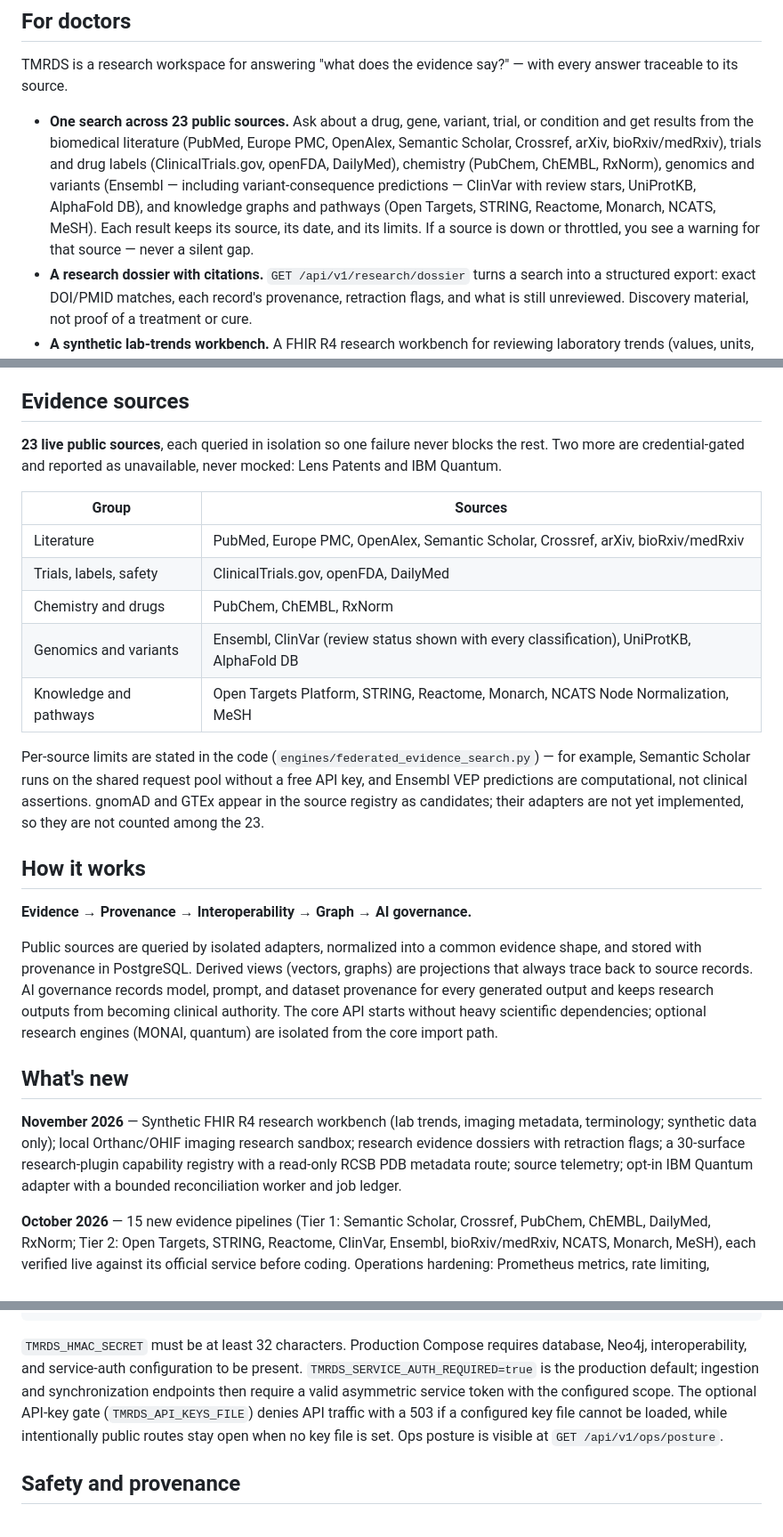
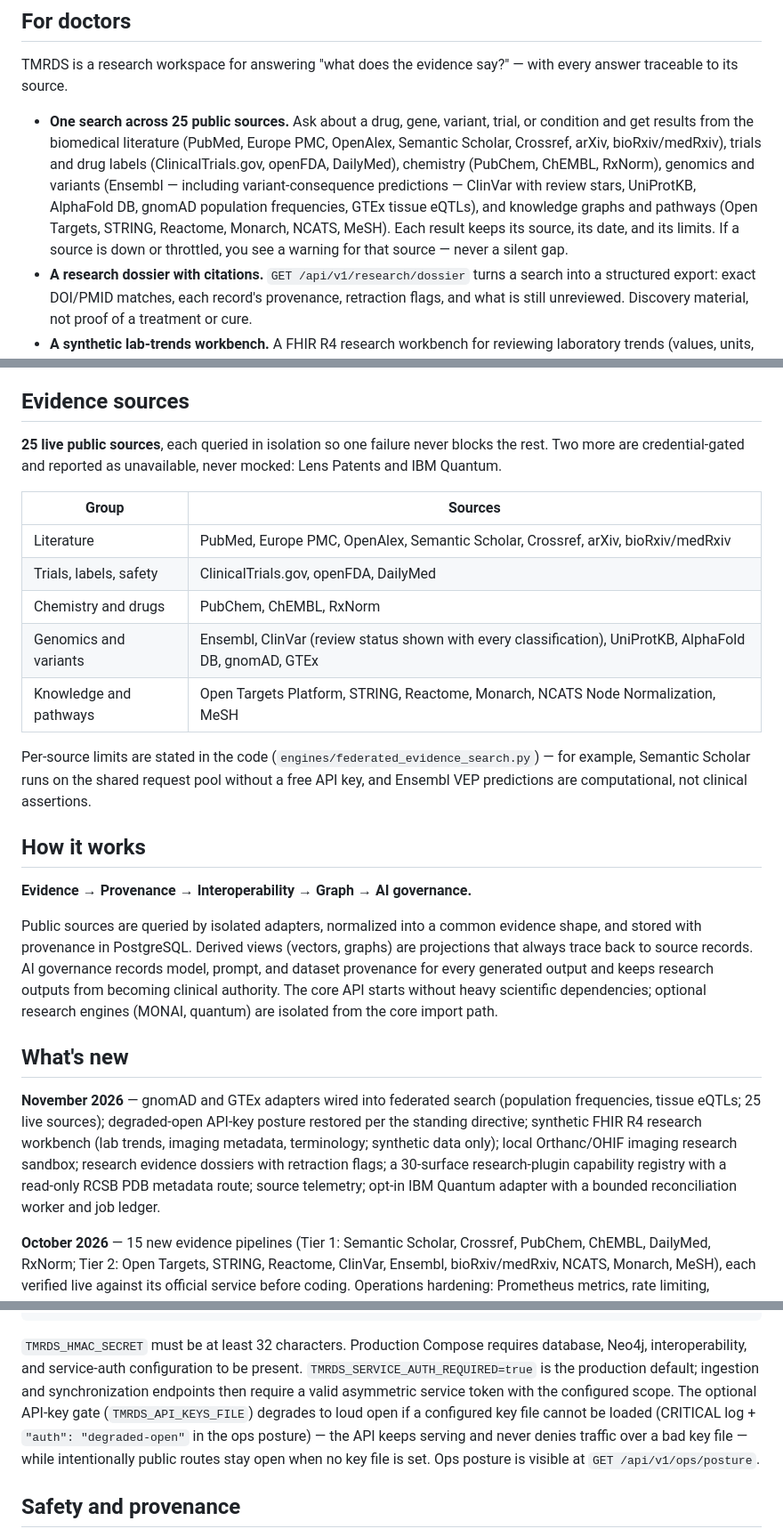
Before and after one commit to ATphobia22/TMRDS, a Markdown page: README.md, 3 parts joined by grey strips. Shown at 89% size. Drawn GitHub-style.

Commit message:
docs: README — 25 live sources, degraded-open gate behavior

````diff
--- a/README.md
+++ b/README.md
@@ -10,7 +10,7 @@
 
 TMRDS is a research workspace for answering "what does the evidence say?" — with every answer traceable to its source.
 
-- **One search across 23 public sources.** Ask about a drug, gene, variant, trial, or condition and get results from the biomedical literature (PubMed, Europe PMC, OpenAlex, Semantic Scholar, Crossref, arXiv, bioRxiv/medRxiv), trials and drug labels (ClinicalTrials.gov, openFDA, DailyMed), chemistry (PubChem, ChEMBL, RxNorm), genomics and variants (Ensembl — including variant-consequence predictions — ClinVar with review stars, UniProtKB, AlphaFold DB), and knowledge graphs and pathways (Open Targets, STRING, Reactome, Monarch, NCATS, MeSH). Each result keeps its source, its date, and its limits. If a source is down or throttled, you see a warning for that source — never a silent gap.
+- **One search across 25 public sources.** Ask about a drug, gene, variant, trial, or condition and get results from the biomedical literature (PubMed, Europe PMC, OpenAlex, Semantic Scholar, Crossref, arXiv, bioRxiv/medRxiv), trials and drug labels (ClinicalTrials.gov, openFDA, DailyMed), chemistry (PubChem, ChEMBL, RxNorm), genomics and variants (Ensembl — including variant-consequence predictions — ClinVar with review stars, UniProtKB, AlphaFold DB, gnomAD population frequencies, GTEx tissue eQTLs), and knowledge graphs and pathways (Open Targets, STRING, Reactome, Monarch, NCATS, MeSH). Each result keeps its source, its date, and its limits. If a source is down or throttled, you see a warning for that source — never a silent gap.
 - **A research dossier with citations.** `GET /api/v1/research/dossier` turns a search into a structured export: exact DOI/PMID matches, each record's provenance, retraction flags, and what is still unreviewed. Discovery material, not proof of a treatment or cure.
 - **A synthetic lab-trends workbench.** A FHIR R4 research workbench for reviewing laboratory trends (values, units, dates, statuses, reference ranges) and imaging metadata — **synthetic test data only**. No real patient records, no real images, no diagnosis, no reference-range interpretation. It exists so workflows can be tested safely before any real data is ever involved.
 - **Imaging research, kept separate from interpretation.** A local Orthanc/OHIF recipe lets researchers view test DICOM studies, and offline MONAI tools can evaluate segmentation masks. AI output is always labeled as AI output — never mixed with the original image or a radiologist's reading. Nothing here is validated for patient-care use.
@@ -37,17 +37,17 @@ TMRDS is built to be evaluated as a research platform first, with clear boundari
 
 ## Evidence sources
 
-**23 live public sources**, each queried in isolation so one failure never blocks the rest. Two more are credential-gated and reported as unavailable, never mocked: Lens Patents and IBM Quantum.
+**25 live public sources**, each queried in isolation so one failure never blocks the rest. Two more are credential-gated and reported as unavailable, never mocked: Lens Patents and IBM Quantum.
 
 | Group | Sources |
 |---|---|
 | Literature | PubMed, Europe PMC, OpenAlex, Semantic Scholar, Crossref, arXiv, bioRxiv/medRxiv |
 | Trials, labels, safety | ClinicalTrials.gov, openFDA, DailyMed |
 | Chemistry and drugs | PubChem, ChEMBL, RxNorm |
-| Genomics and variants | Ensembl, ClinVar (review status shown with every classification), UniProtKB, AlphaFold DB |
+| Genomics and variants | Ensembl, ClinVar (review status shown with every classification), UniProtKB, AlphaFold DB, gnomAD, GTEx |
 | Knowledge and pathways | Open Targets Platform, STRING, Reactome, Monarch, NCATS Node Normalization, MeSH |
 
-Per-source limits are stated in the code (`engines/federated_evidence_search.py`) — for example, Semantic Scholar runs on the shared request pool without a free API key, and Ensembl VEP predictions are computational, not clinical assertions. gnomAD and GTEx appear in the source registry as candidates; their adapters are not yet implemented, so they are not counted among the 23.
+Per-source limits are stated in the code (`engines/federated_evidence_search.py`) — for example, Semantic Scholar runs on the shared request pool without a free API key, and Ensembl VEP predictions are computational, not clinical assertions.
 
 ## How it works
 
@@ -57,7 +57,7 @@ Public sources are queried by isolated adapters, normalized into a common eviden
 
 ## What's new
 
-**November 2026** — Synthetic FHIR R4 research workbench (lab trends, imaging metadata, terminology; synthetic data only); local Orthanc/OHIF imaging research sandbox; research evidence dossiers with retraction flags; a 30-surface research-plugin capability registry with a read-only RCSB PDB metadata route; source telemetry; opt-in IBM Quantum adapter with a bounded reconciliation worker and job ledger.
+**November 2026** — gnomAD and GTEx adapters wired into federated search (population frequencies, tissue eQTLs; 25 live sources); degraded-open API-key posture restored per the standing directive; synthetic FHIR R4 research workbench (lab trends, imaging metadata, terminology; synthetic data only); local Orthanc/OHIF imaging research sandbox; research evidence dossiers with retraction flags; a 30-surface research-plugin capability registry with a read-only RCSB PDB metadata route; source telemetry; opt-in IBM Quantum adapter with a bounded reconciliation worker and job ledger.
 
 **October 2026** — 15 new evidence pipelines (Tier 1: Semantic Scholar, Crossref, PubChem, ChEMBL, DailyMed, RxNorm; Tier 2: Open Targets, STRING, Reactome, ClinVar, Ensembl, bioRxiv/medRxiv, NCATS, Monarch, MeSH), each verified live against its official service before coding. Operations hardening: Prometheus metrics, rate limiting, sanitized errors, optional API-key gate, and a deploy stack (Caddy + TLS, Prometheus/Alertmanager/Grafana, Keycloak). Research-only intended use (`docs/INTENDED_USE.md`, mapping the four Cures Act §520(o)(1)(E) criteria). Verified open-source medical software catalog (`docs/reference/open-source-medical-software.md`).
 
@@ -109,7 +109,7 @@ TMRDS_SERVICE_AUDIENCE
 TMRDS_SERVICE_JWKS_JSON
 ```
 
-`TMRDS_HMAC_SECRET` must be at least 32 characters. Production Compose requires database, Neo4j, interoperability, and service-auth configuration to be present. `TMRDS_SERVICE_AUTH_REQUIRED=true` is the production default; ingestion and synchronization endpoints then require a valid asymmetric service token with the configured scope. The optional API-key gate (`TMRDS_API_KEYS_FILE`) denies API traffic with a 503 if a configured key file cannot be loaded, while intentionally public routes stay open when no key file is set. Ops posture is visible at `GET /api/v1/ops/posture`.
+`TMRDS_HMAC_SECRET` must be at least 32 characters. Production Compose requires database, Neo4j, interoperability, and service-auth configuration to be present. `TMRDS_SERVICE_AUTH_REQUIRED=true` is the production default; ingestion and synchronization endpoints then require a valid asymmetric service token with the configured scope. The optional API-key gate (`TMRDS_API_KEYS_FILE`) degrades to loud open if a configured key file cannot be loaded (CRITICAL log + `"auth": "degraded-open"` in the ops posture) — the API keeps serving and never denies traffic over a bad key file — while intentionally public routes stay open when no key file is set. Ops posture is visible at `GET /api/v1/ops/posture`.
 
 ## Safety and provenance
 
````
